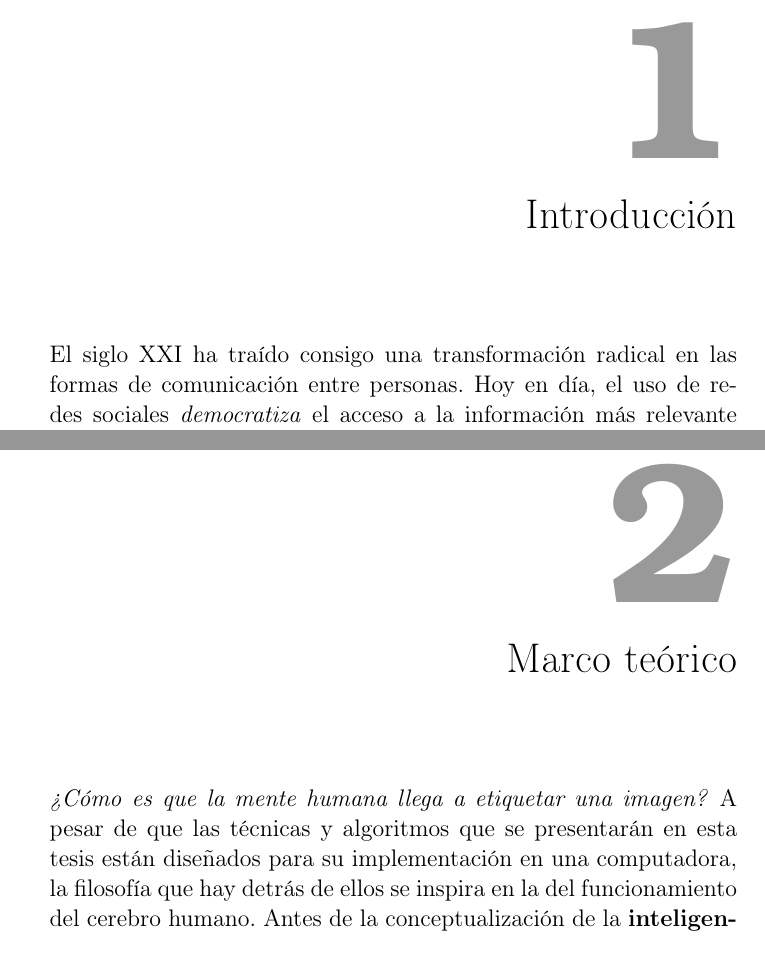
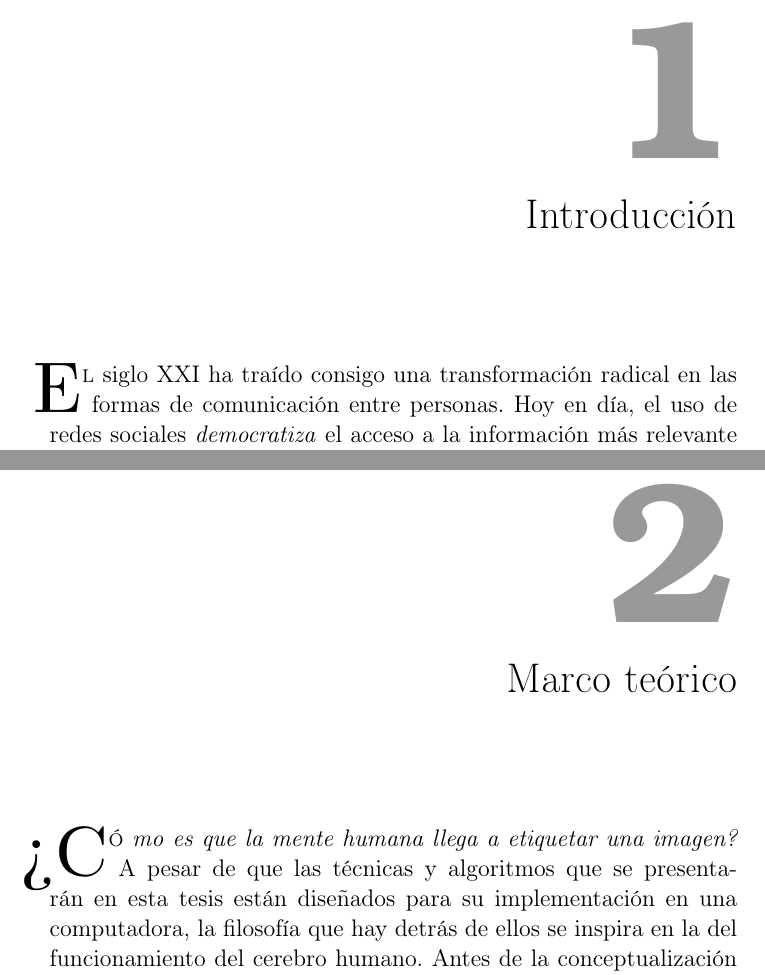
Before and after one commit to alorozco53/Deep-Meme-Captioner, a LaTeX book (main.tex, which reads chapters/introduccion.tex, chapters/marco_teorico.tex): two parts of pages 5 and 15 of 56, joined at a grey line, cut so that both start at the same text. Compiled offline with pdfLaTeX.

Commit message:
[ADDED] capital letter support

```diff
--- a/chapters/introduccion.tex
+++ b/chapters/introduccion.tex
@@ -8,7 +8,8 @@
 \chapter{Introducción}
 
 \noindent
-El siglo XXI ha traído consigo una transformación radical en las formas de comunicación\
+\lettrine[lines=2, lhang=0.33, loversize=0.25]{\textbf{E}}{l}\
+siglo XXI ha traído consigo una transformación radical en las formas de comunicación\
 entre personas. Hoy en día, el uso de redes sociales \emph{democratiza} el acceso\
 a la información más relevante ocurriendo en tiempo real, sin tener que esperar a que un medio\
 masivo publique una noticia sobre ello. Cualquier persona con una cuenta de \textit{Twitter}\
--- a/chapters/marco_teorico.tex
+++ b/chapters/marco_teorico.tex
@@ -1,7 +1,8 @@
 \chapter{Marco teórico}
 
 \noindent
-\emph{¿Cómo es que la mente humana llega a etiquetar una imagen?} A pesar de que las\
+\lettrine[lines=2, lhang=0.33, loversize=0.25]{\textbf{¿C}}{ó}\
+\emph{mo es que la mente humana llega a etiquetar una imagen?} A pesar de que las\
 técnicas y algoritmos que se presentarán en esta tesis están diseñados para su implementación en\
 una computadora, la filosofía que hay detrás de ellos se inspira en la del funcionamiento del cerebro\
 humano. Antes de la conceptualización de la \textbf{inteligencia artificial} (IA) como disciplina científica,\
--- a/main.tex
+++ b/main.tex
@@ -8,6 +8,7 @@
 \documentclass[letter]{book}
 \usepackage[utf8]{inputenc}
 \usepackage[T1]{fontenc}
+\usepackage{lettrine}
 \usepackage{graphicx}
 \usepackage[spanish]{babel}
 \usepackage[backend=bibtex, style=trad-abbrv]{biblatex}
```
